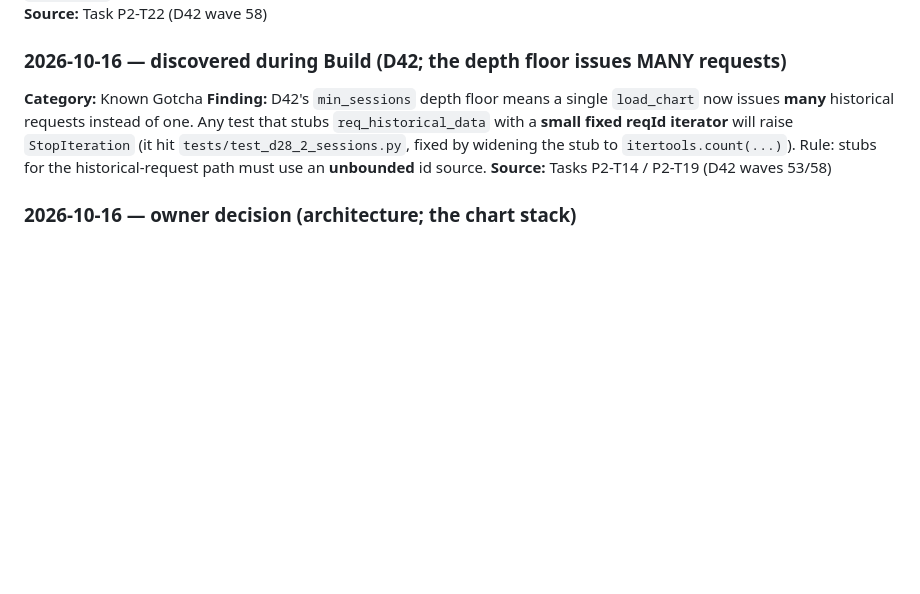
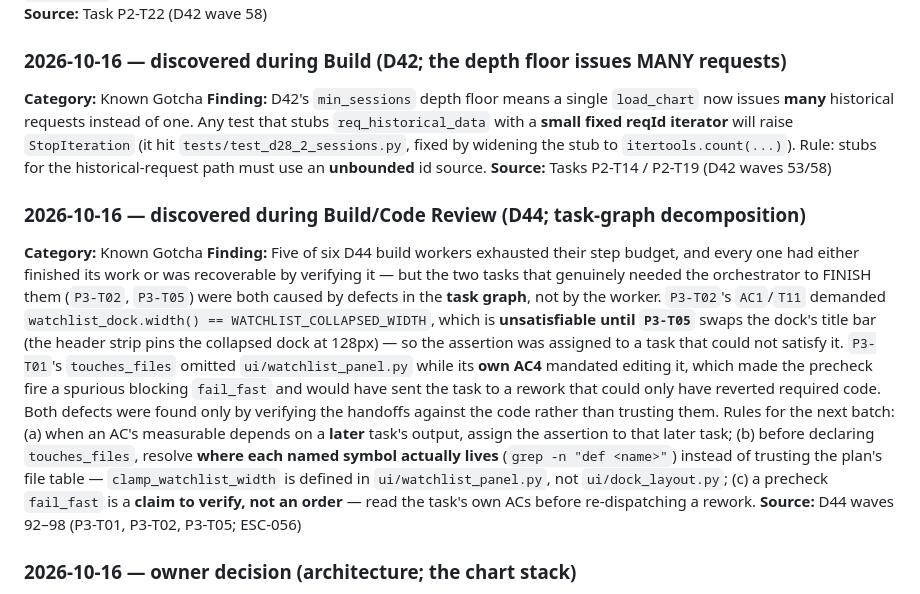
Before and after one commit to aniketnaikdesai/NDThinkChart, a Markdown page: docs/memory.md, the part around the change. Rendered like a GitHub page; blank space fills up the shorter version.

Commit message:
memory: the D44 task-graph decomposition lesson
Five of six D44 workers exhausted their step budget, but the two tasks that
needed the orchestrator to finish them were both caused by defects in the task
graph, not by the workers: an AC assigned to a task that could not satisfy it
(it depended on a later task's output), and a touches_files that omitted the
file the task's own AC mandated editing. Records the three rules for the next
batch.

```diff
--- a/docs/memory.md
+++ b/docs/memory.md
@@ -134,6 +134,11 @@
 **Finding:** D42's `min_sessions` depth floor means a single `load_chart` now issues **many** historical requests instead of one. Any test that stubs `req_historical_data` with a **small fixed reqId iterator** will raise `StopIteration` (it hit `tests/test_d28_2_sessions.py`, fixed by widening the stub to `itertools.count(...)`). Rule: stubs for the historical-request path must use an **unbounded** id source.
 **Source:** Tasks P2-T14 / P2-T19 (D42 waves 53/58)
 
+### 2026-10-16 — discovered during Build/Code Review (D44; task-graph decomposition)
+**Category:** Known Gotcha
+**Finding:** Five of six D44 build workers exhausted their step budget, and every one had either finished its work or was recoverable by verifying it — but the two tasks that genuinely needed the orchestrator to FINISH them (`P3-T02`, `P3-T05`) were both caused by defects in the **task graph**, not by the worker. `P3-T02`'s `AC1`/`T11` demanded `watchlist_dock.width() == WATCHLIST_COLLAPSED_WIDTH`, which is **unsatisfiable until `P3-T05`** swaps the dock's title bar (the header strip pins the collapsed dock at 128px) — so the assertion was assigned to a task that could not satisfy it. `P3-T01`'s `touches_files` omitted `ui/watchlist_panel.py` while its **own AC4** mandated editing it, which made the precheck fire a spurious blocking `fail_fast` and would have sent the task to a rework that could only have reverted required code. Both defects were found only by verifying the handoffs against the code rather than trusting them. Rules for the next batch: (a) when an AC's measurable depends on a **later** task's output, assign the assertion to that later task; (b) before declaring `touches_files`, resolve **where each named symbol actually lives** (`grep -n "def <name>"`) instead of trusting the plan's file table — `clamp_watchlist_width` is defined in `ui/watchlist_panel.py`, not `ui/dock_layout.py`; (c) a precheck `fail_fast` is a **claim to verify, not an order** — read the task's own ACs before re-dispatching a rework.
+**Source:** D44 waves 92–98 (P3-T01, P3-T02, P3-T05; ESC-056)
+
 ### 2026-10-16 — owner decision (architecture; the chart stack)
 **Category:** Locked Decision
 **Finding:** The owner evaluated replacing the pyqtgraph chart layer with `QWebEngineView` + TradingView Lightweight Charts (Python/IBKR backend unchanged; ticks and alerts pushed over Qt WebChannel or a local WebSocket) and **declined it on 2026-10-16 — do not re-propose the migration.** Rationale recorded at decision time, so the analysis need not be redone: the *transport* half is cheap (`MainWindow` → `ChartPanel` is a narrow seam — 14 call sites, ~20 public methods; `ibkr/`, `data/` and most of `services/` are renderer-agnostic, and `data/events/provider.py` already abstracts event sources via an `EventProvider` ABC), but the *chart* half is not a renderer — `ui/chart_panel.py` (1683) + `ui/drawing_overlay.py` (926) + `ui/popout_window.py` (295) + `ui/chart_mouse_router.py` (271) + `ui/candlestick_item.py` (251) + `ui/alarm_overlay.py` (263) + `ui/event_marker_overlay.py` (182) + `ui/overlays/*` ≈ **4,244 lines**, with **75 of 129 test files chart-adjacent**. Lightweight Charts covers roughly the candle/volume/crosshair third only (no drawing tools, no study engine, no collapsed time axis — `TimeCollapseMap` is a display-only x-remap every overlay must honour), and it would add Chromium to the .app bundle plus a JS toolchain to a pure-Python repo. **If ever revisited, the sanctioned route is a strangler:** a second chart mode behind the existing `ChartPanel` interface, ported feature-by-feature, keeping pyqtgraph until parity.
```
